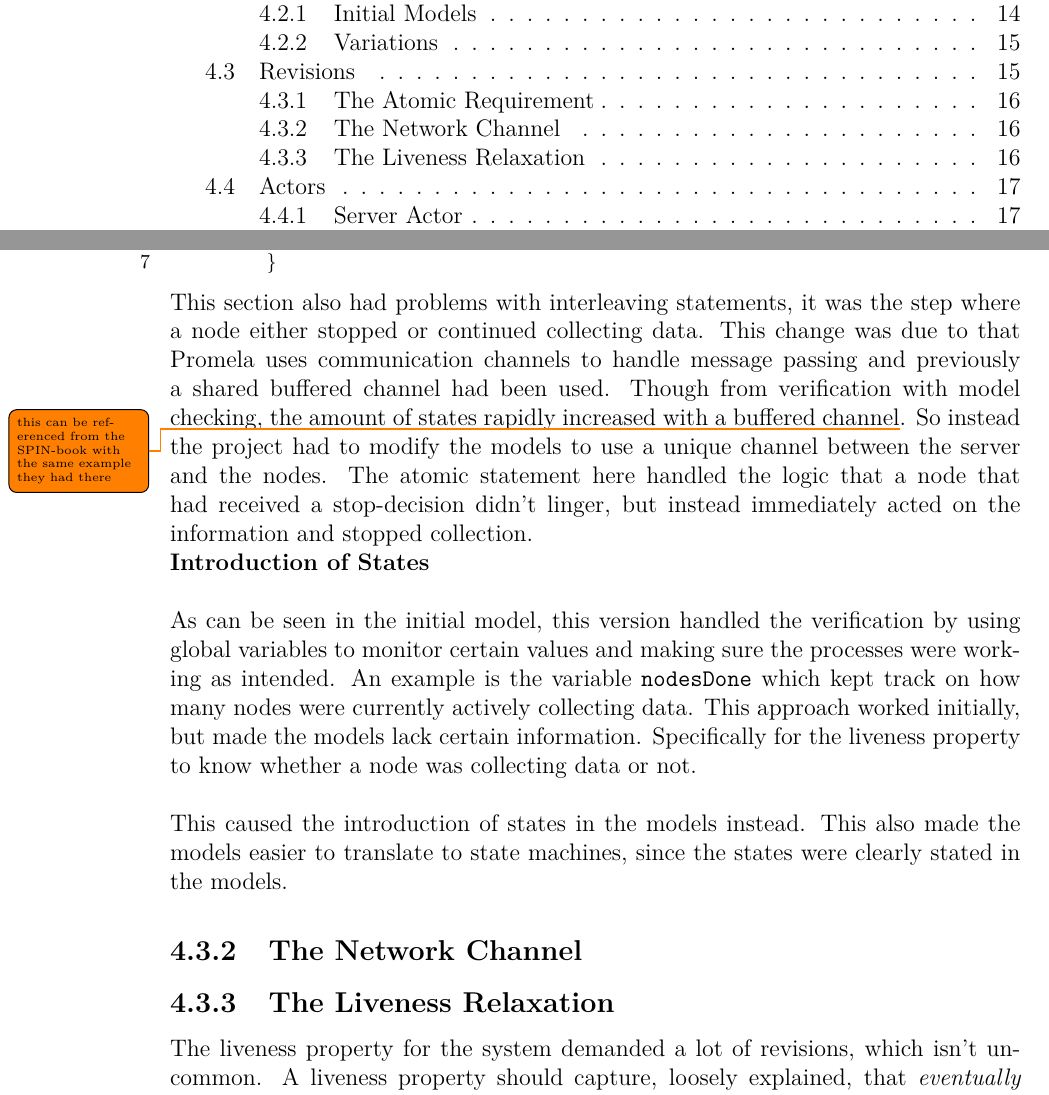
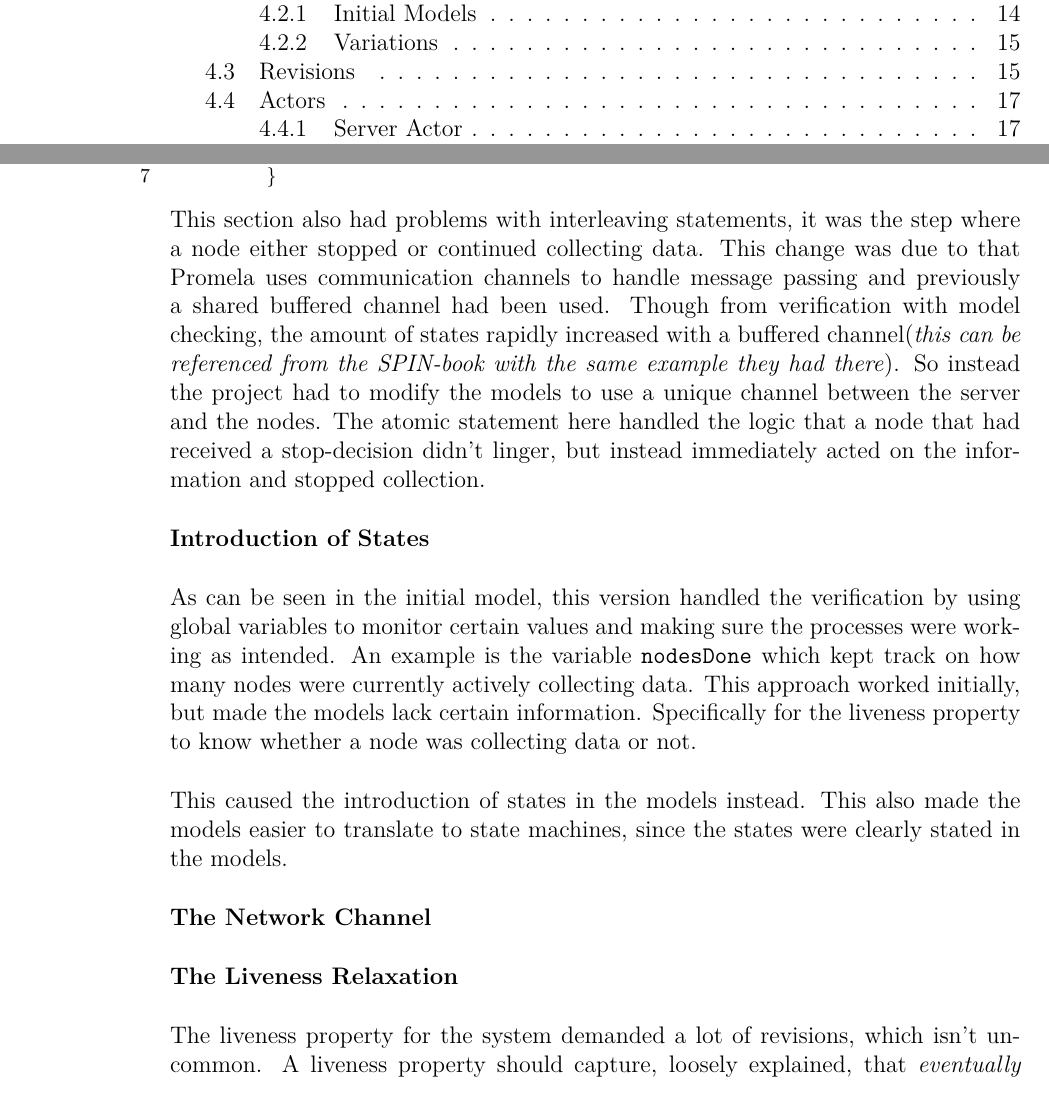
Before and after one commit to bisforboman/exjobb, a LaTeX thesis (Thesis/main.tex, which reads Thesis/include/Specification.tex): two parts of pages 10 and 32 of 47, joined at a grey line, cut so that both start at the same text. Compiled offline with pdfLaTeX.

Commit message:
apparently smth was wrong with the pdf again

```diff
--- a/Thesis/include/Specification.tex
+++ b/Thesis/include/Specification.tex
@@ -87,7 +87,7 @@ Waiting:
         }
 \end{lstlisting}
 
-This section also had problems with interleaving statements, it was the step where a node either stopped or continued collecting data. This change was due to that Promela uses communication channels to handle message passing and previously a shared buffered channel had been used. Though from verification with model checking, the amount of states rapidly increased with a buffered channel\todo{this can be referenced from the SPIN-book with the same example they had there}. So instead the project had to modify the models to use a unique channel between the server and the nodes. The atomic statement here handled the logic that a node that had received a stop-decision didn't linger, but instead immediately acted on the information and stopped collection.
+This section also had problems with interleaving statements, it was the step where a node either stopped or continued collecting data. This change was due to that Promela uses communication channels to handle message passing and previously a shared buffered channel had been used. Though from verification with model checking, the amount of states rapidly increased with a buffered channel(\textit{this can be referenced from the SPIN-book with the same example they had there}). So instead the project had to modify the models to use a unique channel between the server and the nodes. The atomic statement here handled the logic that a node that had received a stop-decision didn't linger, but instead immediately acted on the information and stopped collection. \\
 
 \textbf{Introduction of States} \\
 
@@ -97,9 +97,9 @@ This section also had problems with interleaving statements, it was the step whe
 As can be seen in the initial model, this version handled the verification by using global variables to monitor certain values and making sure the processes were working as intended. An example is the variable \texttt{nodesDone} which kept track on how many nodes were currently actively collecting data. This approach worked initially, but made the models lack certain information. Specifically for the liveness property to know whether a node was collecting data or not. \\
 
 % result
-This caused the introduction of states in the models instead. This also made the models easier to translate to state machines, since the states were clearly stated in the models.
+This caused the introduction of states in the models instead. This also made the models easier to translate to state machines, since the states were clearly stated in the models. \\
 
-\subsection{The Network Channel} \\
+\textbf{The Network Channel} \\
 
 % explain the introduction of the network channel in the distributed case.
 
@@ -107,7 +107,7 @@ This caused the introduction of states in the models instead. This also made the
 
 % result
 
-\subsection{The Liveness Relaxation} \\
+\textbf{The Liveness Relaxation} \\
 
 % explain when the liveness property was expanded to "bigData_metered" instead.
 
```
Also changed, not shown: Thesis/main.pdf, Thesis/include/Specification.tex (2 more changed lines).
